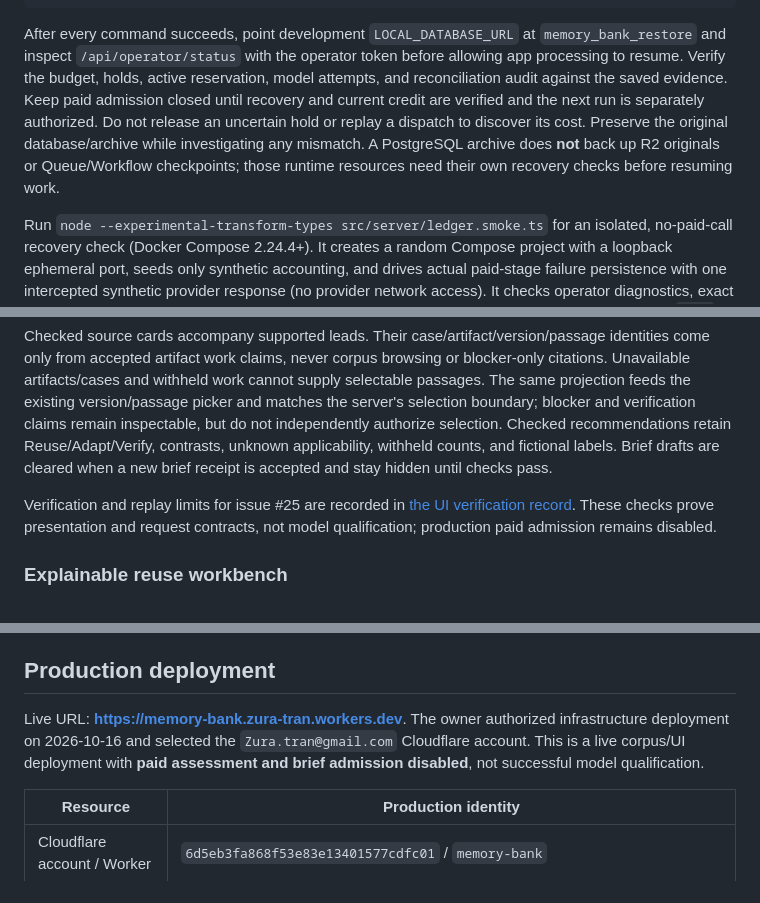
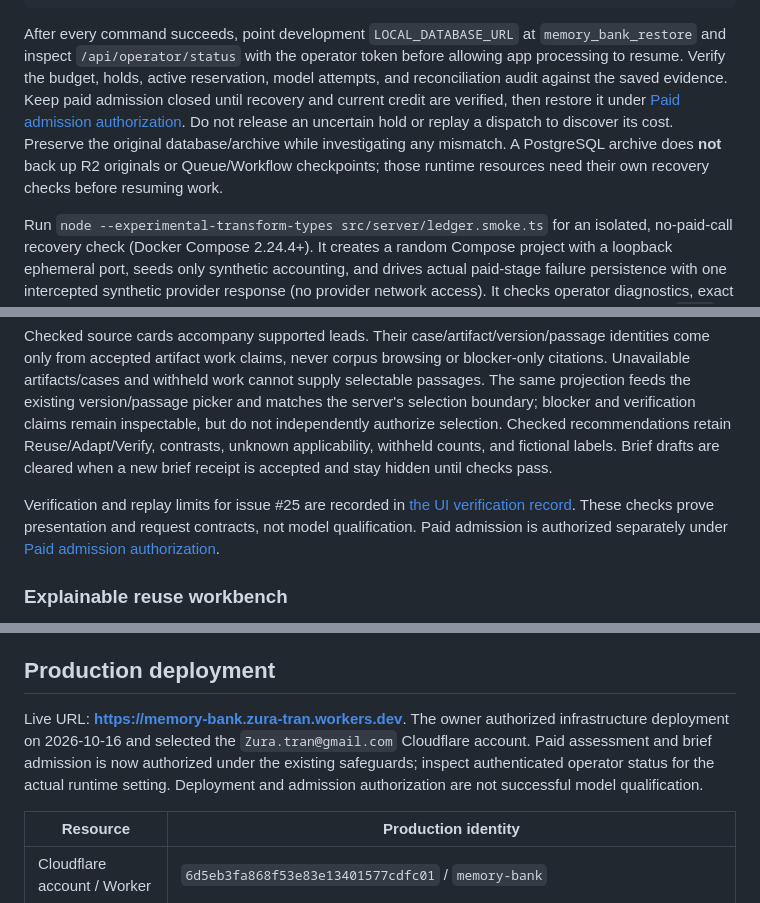
Before and after one commit to Zura1555/memory-bank, a Markdown page: README.md, 3 parts joined by grey strips. Rendered like a GitHub page.

````diff
--- a/README.md
+++ b/README.md
@@ -74,7 +82,7 @@ docker compose exec -T postgres psql -U memory_bank -d memory_bank_restore -v ON
   -c 'UPDATE campaign_budget SET admission_enabled = false, updated_at = now() WHERE singleton AND admission_enabled;'
 ```
 
-After every command succeeds, point development `LOCAL_DATABASE_URL` at `memory_bank_restore` and inspect `/api/operator/status` with the operator token before allowing app processing to resume. Verify the budget, holds, active reservation, model attempts, and reconciliation audit against the saved evidence. Keep paid admission closed until recovery and current credit are verified and the next run is separately authorized. Do not release an uncertain hold or replay a dispatch to discover its cost. Preserve the original database/archive while investigating any mismatch. A PostgreSQL archive does **not** back up R2 originals or Queue/Workflow checkpoints; those runtime resources need their own recovery checks before resuming work.
+After every command succeeds, point development `LOCAL_DATABASE_URL` at `memory_bank_restore` and inspect `/api/operator/status` with the operator token before allowing app processing to resume. Verify the budget, holds, active reservation, model attempts, and reconciliation audit against the saved evidence. Keep paid admission closed until recovery and current credit are verified, then restore it under [Paid admission authorization](#paid-admission-authorization). Do not release an uncertain hold or replay a dispatch to discover its cost. Preserve the original database/archive while investigating any mismatch. A PostgreSQL archive does **not** back up R2 originals or Queue/Workflow checkpoints; those runtime resources need their own recovery checks before resuming work.
 
 Run `node --experimental-transform-types src/server/ledger.smoke.ts` for an isolated, no-paid-call recovery check (Docker Compose 2.24.4+). It creates a random Compose project with a loopback ephemeral port, seeds only synthetic accounting, and drives actual paid-stage failure persistence with one intercepted synthetic provider response (no provider network access). It checks operator diagnostics, exact rows and replay rejection after restart/container recreation, and private archive restoration outside `/tmp` into a fresh database. It removes only its own synthetic containers/volumes/archive; it never reads `.dev.vars` or touches the campaign database. The [diagnostics verification record](docs/qualification-2026-10-15.md#dispatch-diagnostics-and-visitor-disclosure--2026-10-16) distinguishes this local proof from paid qualification.
 
@@ -116,7 +124,7 @@ Actual job states drive presentation: admission pending, status retrieval, queue
 
 Checked source cards accompany supported leads. Their case/artifact/version/passage identities come only from accepted artifact work claims, never corpus browsing or blocker-only citations. Unavailable artifacts/cases and withheld work cannot supply selectable passages. The same projection feeds the existing version/passage picker and matches the server's selection boundary; blocker and verification claims remain inspectable, but do not independently authorize selection. Checked recommendations retain Reuse/Adapt/Verify, contrasts, unknown applicability, withheld counts, and fictional labels. Brief drafts are cleared when a new brief receipt is accepted and stay hidden until checks pass.
 
-Verification and replay limits for issue #25 are recorded in [the UI verification record](docs/workbench-2026-10-15.md#ask-presentation-verification--2026-10-17). These checks prove presentation and request contracts, not model qualification; production paid admission remains disabled.
+Verification and replay limits for issue #25 are recorded in [the UI verification record](docs/workbench-2026-10-15.md#ask-presentation-verification--2026-10-17). These checks prove presentation and request contracts, not model qualification. Paid admission is authorized separately under [Paid admission authorization](#paid-admission-authorization).
 
 ### Explainable reuse workbench
 
@@ -193,7 +201,7 @@ See the [source selectors, explicit application/dark-mode derivations, measured
 
 ## Production deployment
 
-Live URL: **<https://memory-bank.zura-tran.workers.dev>**. The owner authorized infrastructure deployment on 2026-10-16 and selected the `Zura.tran@gmail.com` Cloudflare account. This is a live corpus/UI deployment with **paid assessment and brief admission disabled**, not successful model qualification.
+Live URL: **<https://memory-bank.zura-tran.workers.dev>**. The owner authorized infrastructure deployment on 2026-10-16 and selected the `Zura.tran@gmail.com` Cloudflare account. Paid assessment and brief admission is now authorized under the existing safeguards; inspect authenticated operator status for the actual runtime setting. Deployment and admission authorization are not successful model qualification.
 
 | Resource | Production identity |
 | --- | --- |
````
Also changed, not shown: other parts of README.md (+13 -5 lines).
